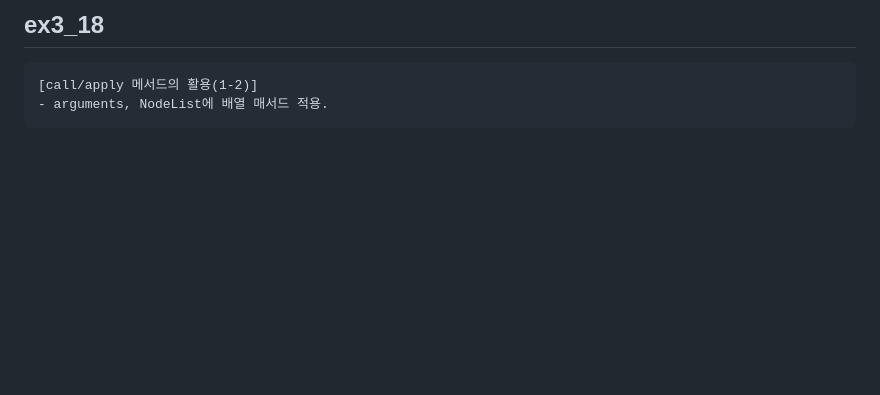
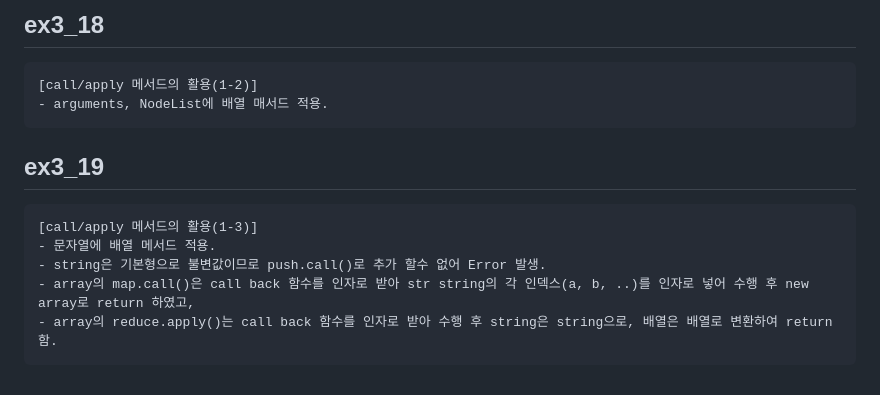
Before and after one commit to SamSeungminKim/CoreJS, a Markdown page: README.md, the part around the change. Rendered like a GitHub page; blank space fills up the shorter version.

Commit message:
ex3_19 call/apply 메서드의 활용(1-3)

````diff
--- a/README.md
+++ b/README.md
@@ -376,3 +376,12 @@
 [call/apply 메서드의 활용(1-2)]
 - arguments, NodeList에 배열 매서드 적용.
 ```
+
+## ex3_19
+```
+[call/apply 메서드의 활용(1-3)]
+- 문자열에 배열 메서드 적용.
+- string은 기본형으로 불변값이므로 push.call()로 추가 할수 없어 Error 발생.
+- array의 map.call()은 call back 함수를 인자로 받아 str string의 각 인덱스(a, b, ..)를 인자로 넣어 수행 후 new array로 return 하였고,
+- array의 reduce.apply()는 call back 함수를 인자로 받아 수행 후 string은 string으로, 배열은 배열로 변환하여 return 함.
+```
````
